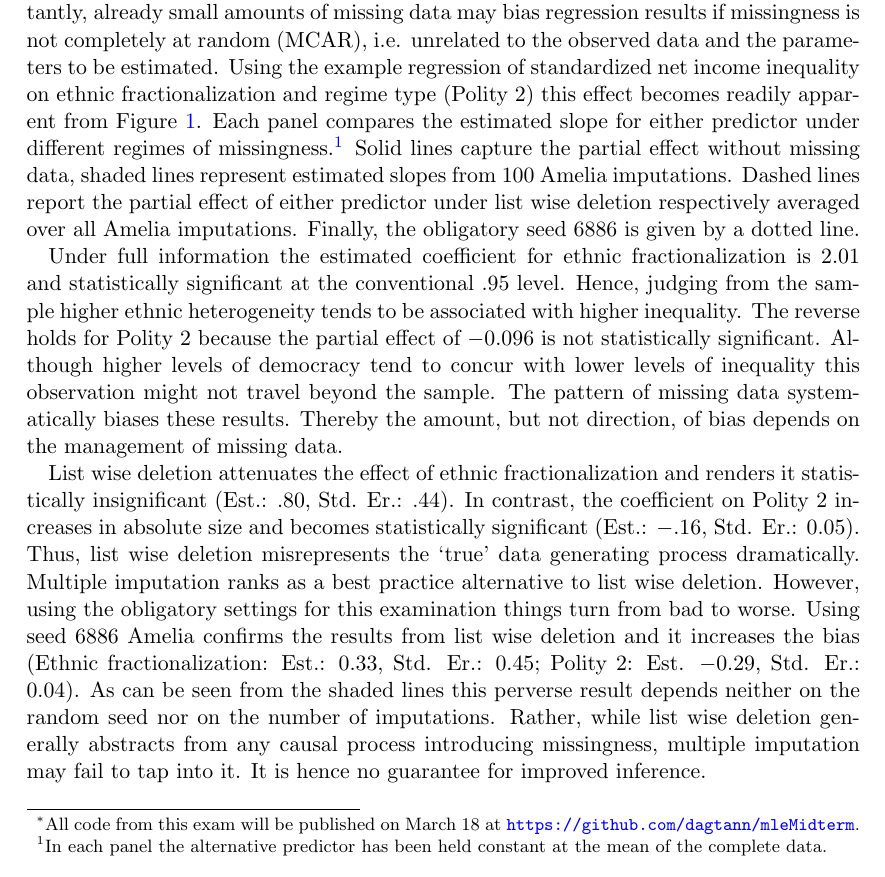
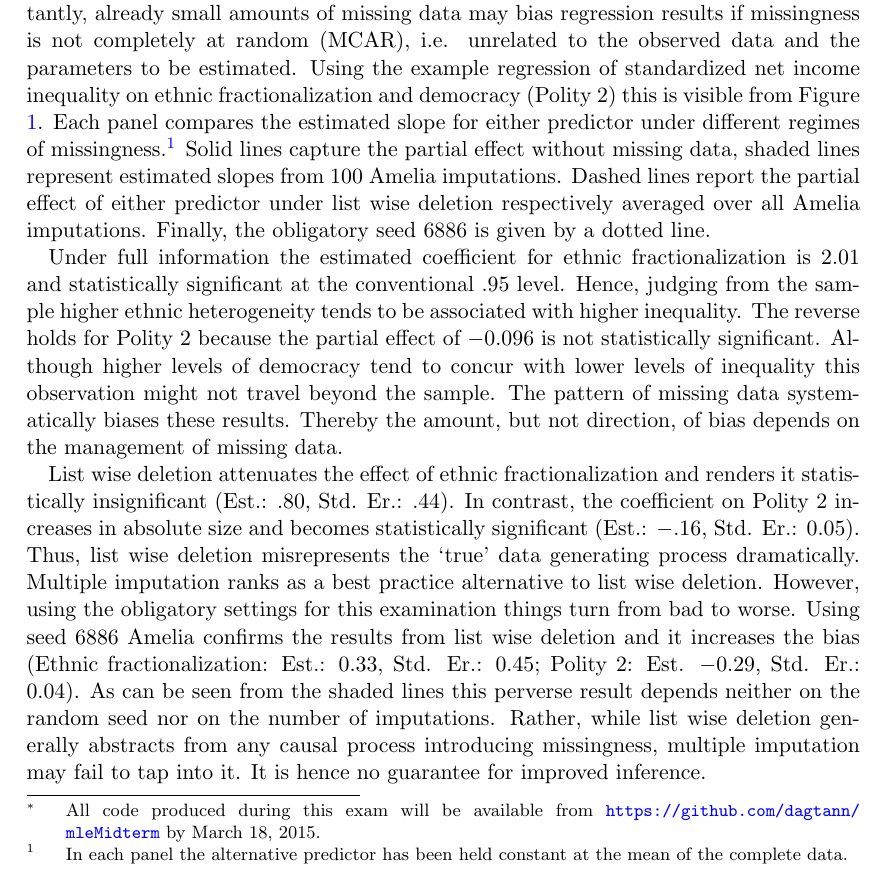
Before and after one commit to dagtann/mleMidterm, a LaTeX document (Paper/tannebergMidterm.tex): part of page 1 of 2, cut so that both start at the same text. The pictures show the PDF file Paper/tannebergMidterm.pdf that the author committed with the source.

Commit message:
Apply final changes before hand in.

```diff
--- a/Paper/tannebergMidterm.tex
+++ b/Paper/tannebergMidterm.tex
@@ -50,9 +50,9 @@
 \usepackage{alltt}
 \title{Spring 2015 POLSCI.733 MLE Midterm}
 \author{Dag Tanneberg\thanks{%
-    All code from this exam will be
-    published on March 18 at
-    \url{https://github.com/dagtann/mleMidterm}.%
+    All code produced during this exam will be available
+    from \url{https://github.com/dagtann/mleMidterm}
+    by March 18, 2015.
   }
 }
 \date{}
@@ -103,20 +104,19 @@ regression results if missingness is not completely at
 random (MCAR), i.e. unrelated to the observed data and the
 parameters to be estimated. Using the example regression of
 standardized net income inequality on ethnic
-fractionalization and regime type (Polity 2) this effect
-becomes readily apparent from Figure
-\ref{fig:spaghettiPlots}. Each panel compares the estimated
-slope for either predictor under different regimes of
-missingness.\footnote{In each panel the alternative
-predictor has been held constant at the mean of the complete
-data.} Solid lines capture the partial effect without
-missing data, shaded lines represent estimated slopes from
-$100$ Amelia  imputations. Dashed lines report the partial
-effect of either  predictor under list wise deletion
-respectively averaged over all Amelia imputations. Finally,
-the obligatory seed $6886$ is given by a dotted line.
+fractionalization and democracy (Polity 2) this is visible
+from Figure \ref{fig:spaghettiPlots}. Each panel compares
+the estimated slope for either predictor under different
+regimes of missingness.\footnote{In each panel the
+alternative predictor has been held constant at the mean of
+the complete data.} Solid lines capture the partial effect
+without missing data, shaded lines represent estimated
+slopes from $100$ Amelia  imputations. Dashed lines report
+the partial effect of either  predictor under list wise
+deletion respectively averaged over all Amelia imputations.
+Finally, the obligatory seed $6886$ is given by a dotted
+line.
 
-\afterpage{
 \begin{figure}[t]
   \centering
   \caption{The impact of missing data on regression results}
```
Also changed, not shown: Paper/tannebergMidterm.pdf, Readme.md, Paper/tannebergMidterm.tex (6 more changed lines), 4 other files. Lines whose indentation alone changed are shown as unchanged.
